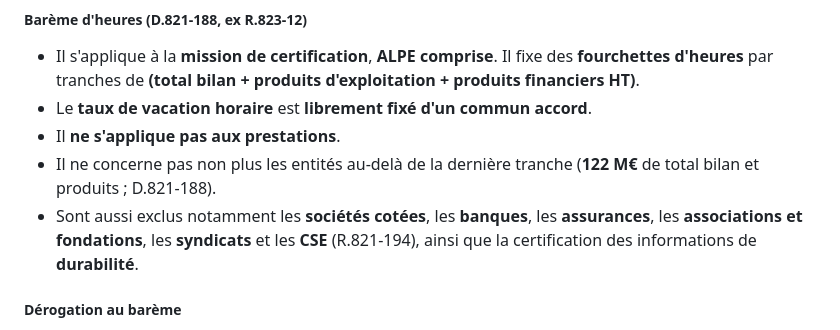
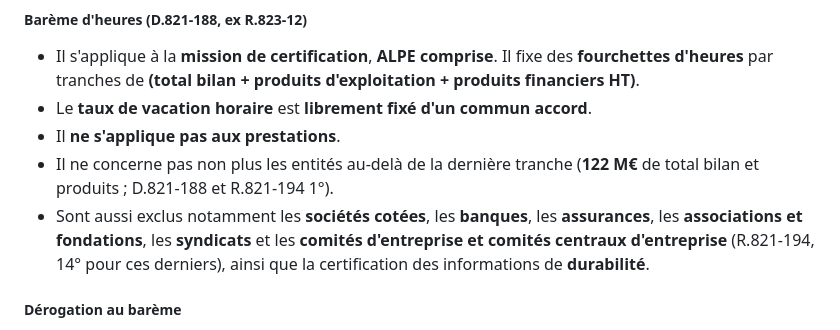
Before and after one commit to romankimes-dot/Dec-Deonto, a Markdown page: podcasts/02-activites-lettre/source.md, the part around the change. Rendered like a GitHub page.

```diff
--- a/podcasts/02-activites-lettre/source.md
+++ b/podcasts/02-activites-lettre/source.md
@@ -376,8 +376,8 @@ Arbre de décision (lire de haut en bas) :
 - Il s'applique à la **mission de certification**, **ALPE comprise**. Il fixe des **fourchettes d'heures** par tranches de **(total bilan + produits d'exploitation + produits financiers HT)**.
 - Le **taux de vacation horaire** est **librement fixé d'un commun accord**.
 - Il **ne s'applique pas aux prestations**.
-- Il ne concerne pas non plus les entités au-delà de la dernière tranche (**122 M€** de total bilan et produits ; D.821-188).
-- Sont aussi exclus notamment les **sociétés cotées**, les **banques**, les **assurances**, les **associations et fondations**, les **syndicats** et les **CSE** (R.821-194), ainsi que la certification des informations de **durabilité**.
+- Il ne concerne pas non plus les entités au-delà de la dernière tranche (**122 M€** de total bilan et produits ; D.821-188 et R.821-194 1°).
+- Sont aussi exclus notamment les **sociétés cotées**, les **banques**, les **assurances**, les **associations et fondations**, les **syndicats** et les **comités d'entreprise et comités centraux d'entreprise** (R.821-194, 14° pour ces derniers), ainsi que la certification des informations de **durabilité**.
 
 ##### Dérogation au barème
 - Si le nombre d'heures paraît **excessif ou insuffisant** (D.821-190 et D.821-191) :
```
Also changed, not shown: podcasts/03-mandat/source.md (+1 -1 lines), podcasts/06-discipline-responsabilites/source.md (+4 -4 lines).
